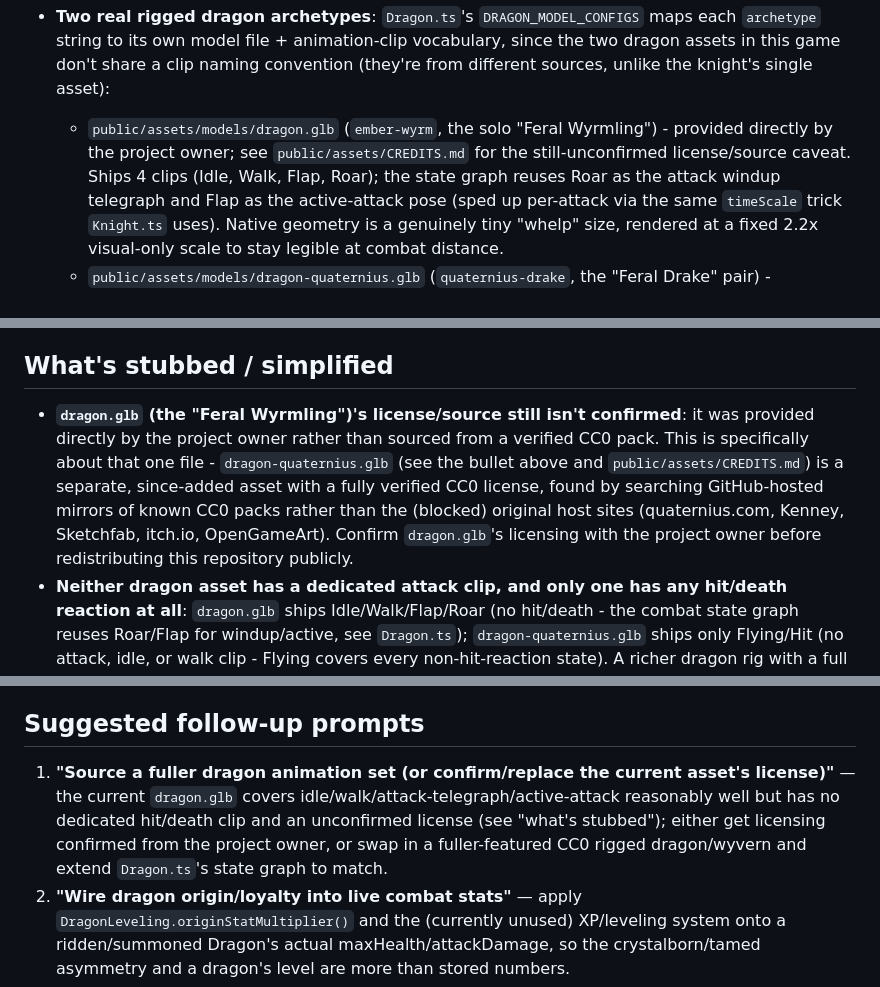
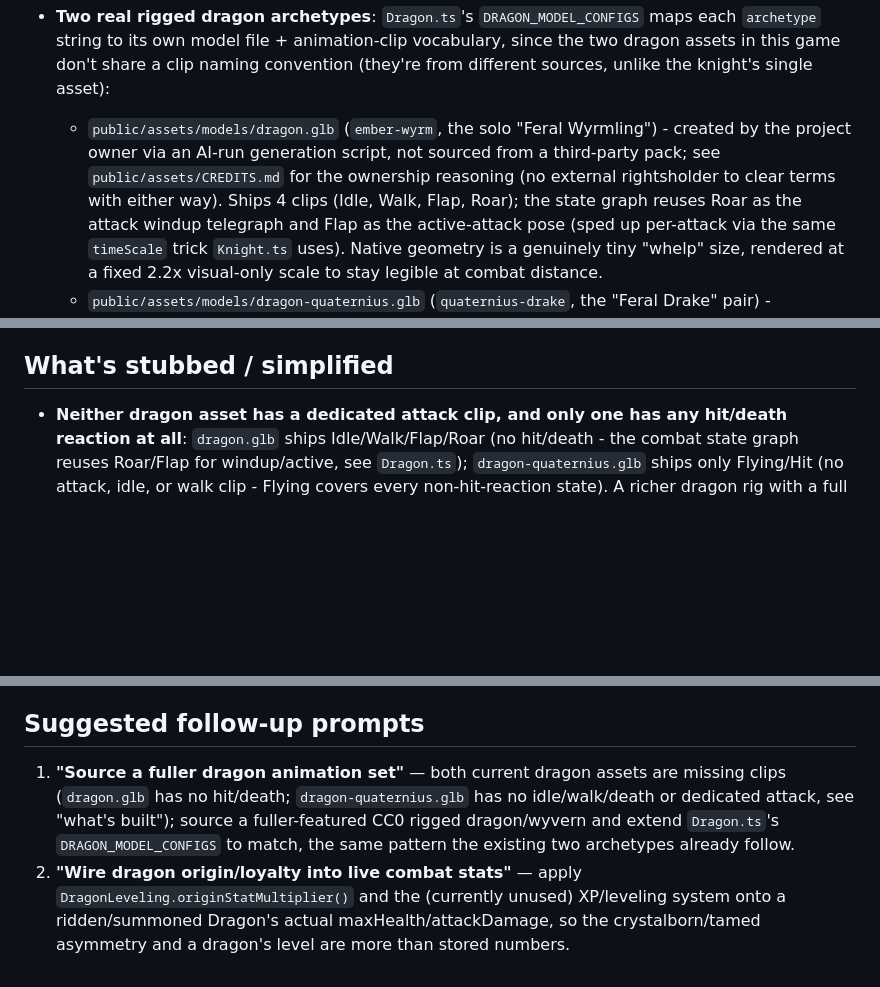
Before and after one commit to iamchrisvelez-bit/dragonbound, a Markdown page: README.md, 3 parts joined by grey strips. GitHub-like rendering; blank space fills up the shorter version.

```diff
--- a/README.md
+++ b/README.md
@@ -203,9 +203,10 @@ not a wide desktop window shrunk down:
   naming convention (they're from different sources, unlike the knight's
   single asset):
   - `public/assets/models/dragon.glb` (`ember-wyrm`, the solo "Feral
-    Wyrmling") - provided directly by the project owner; see
-    `public/assets/CREDITS.md` for the still-unconfirmed license/source
-    caveat. Ships 4 clips (Idle, Walk, Flap, Roar); the state graph
+    Wyrmling") - created by the project owner via an AI-run generation
+    script, not sourced from a third-party pack; see
+    `public/assets/CREDITS.md` for the ownership reasoning (no external
+    rightsholder to clear terms with either way). Ships 4 clips (Idle, Walk, Flap, Roar); the state graph
     reuses Roar as the attack windup telegraph and Flap as the
     active-attack pose (sped up per-attack via the same `timeScale`
     trick `Knight.ts` uses). Native geometry is a genuinely tiny "whelp"
@@ -252,16 +253,6 @@ not a wide desktop window shrunk down:
 
 ## What's stubbed / simplified
 
-- **`dragon.glb` (the "Feral Wyrmling")'s license/source still isn't
-  confirmed**: it was provided directly by the project owner rather than
-  sourced from a verified CC0 pack. This is specifically about that one
-  file - `dragon-quaternius.glb` (see the bullet above and
-  `public/assets/CREDITS.md`) is a separate, since-added asset with a
-  fully verified CC0 license, found by searching GitHub-hosted mirrors of
-  known CC0 packs rather than the (blocked) original host sites
-  (quaternius.com, Kenney, Sketchfab, itch.io, OpenGameArt). Confirm
-  `dragon.glb`'s licensing with the project owner before redistributing
-  this repository publicly.
 - **Neither dragon asset has a dedicated attack clip, and only one has any
   hit/death reaction at all**: `dragon.glb` ships Idle/Walk/Flap/Roar (no
   hit/death - the combat state graph reuses Roar/Flap for windup/active,
@@ -323,13 +314,12 @@ not a wide desktop window shrunk down:
 
 ## Suggested follow-up prompts
 
-1. **"Source a fuller dragon animation set (or confirm/replace the
-   current asset's license)"** — the current `dragon.glb` covers
-   idle/walk/attack-telegraph/active-attack reasonably well but has no
-   dedicated hit/death clip and an unconfirmed license (see "what's
-   stubbed"); either get licensing confirmed from the project owner, or
-   swap in a fuller-featured CC0 rigged dragon/wyvern and extend
-   `Dragon.ts`'s state graph to match.
+1. **"Source a fuller dragon animation set"** — both current dragon assets
+   are missing clips (`dragon.glb` has no hit/death; `dragon-quaternius.glb`
+   has no idle/walk/death or dedicated attack, see "what's built"); source
+   a fuller-featured CC0 rigged dragon/wyvern and extend `Dragon.ts`'s
+   `DRAGON_MODEL_CONFIGS` to match, the same pattern the existing two
+   archetypes already follow.
 2. **"Wire dragon origin/loyalty into live combat stats"** — apply
    `DragonLeveling.originStatMultiplier()` and the (currently unused)
    XP/leveling system onto a ridden/summoned Dragon's actual
```
Also changed, not shown: public/assets/CREDITS.md (+17 -10 lines).
